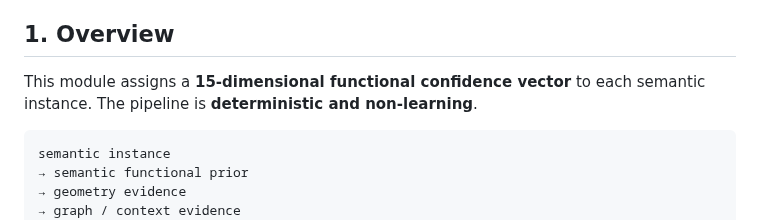
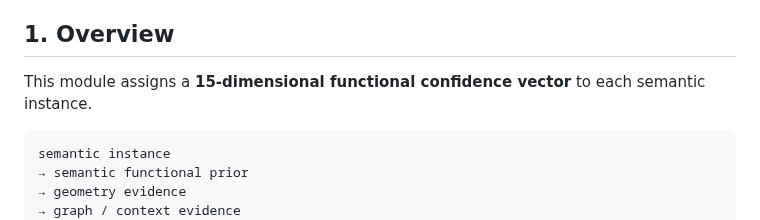
Before and after one commit to jijup/hfx3d-benchmark, a Markdown page: scripts/functional_attributes/README.md, the part around the change. GitHub-like rendering.

````diff
--- a/scripts/functional_attributes/README.md
+++ b/scripts/functional_attributes/README.md
@@ -6,7 +6,7 @@ instances in HFX3D point clouds.
 ## 1. Overview
 
 This module assigns a **15-dimensional functional confidence vector** to each
-semantic instance. The pipeline is **deterministic and non-learning**.
+semantic instance.
 
 ```text
 semantic instance
````
